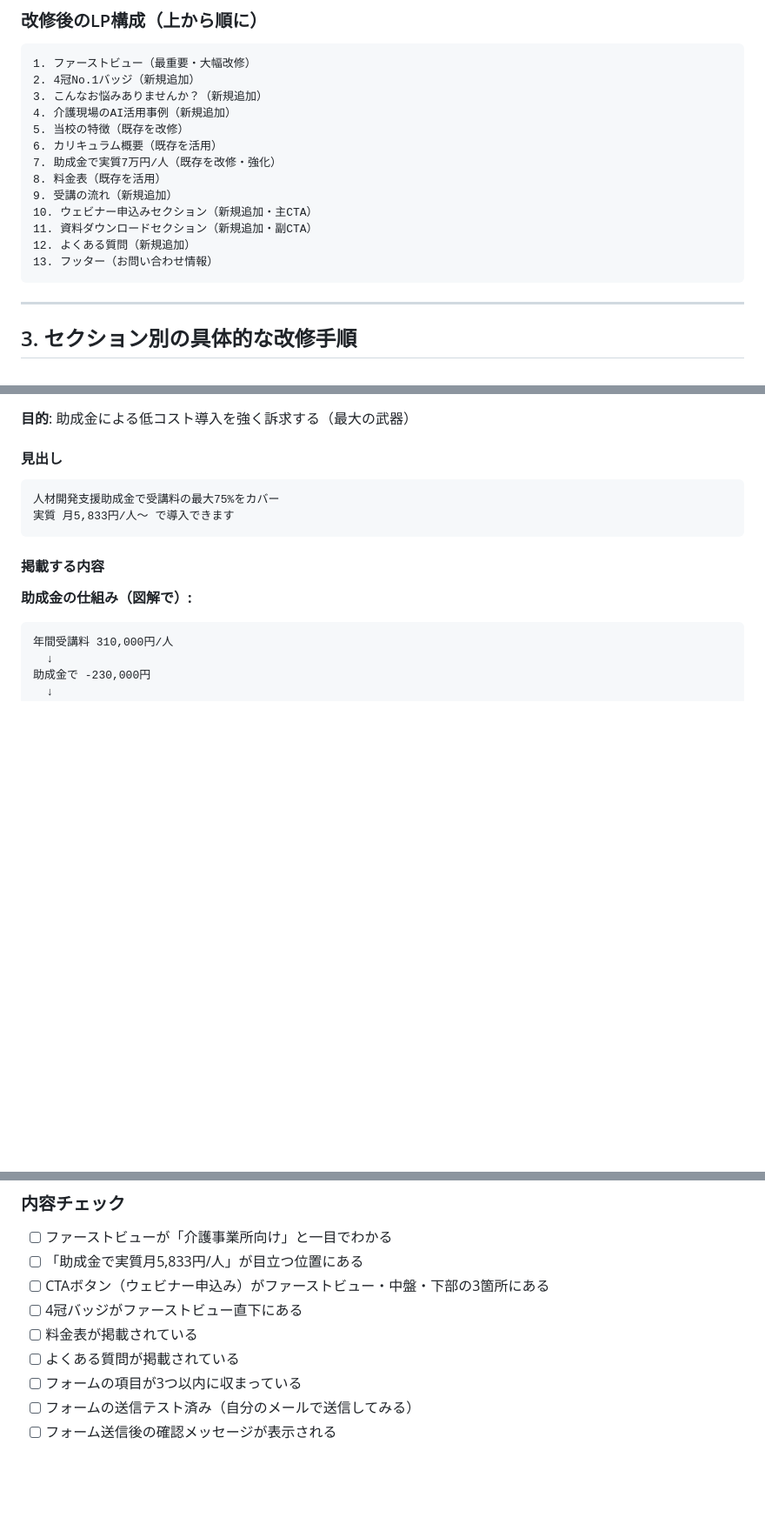
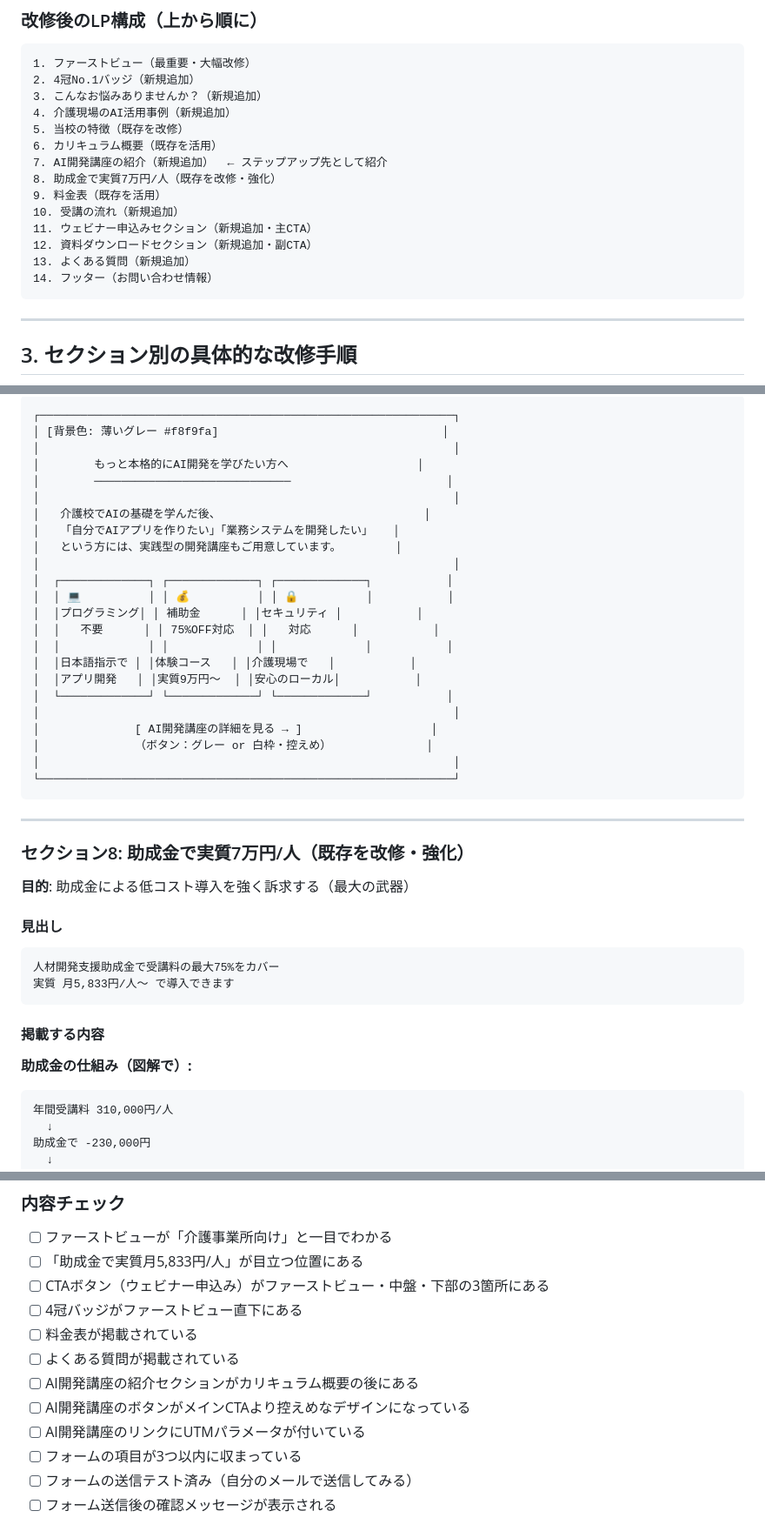
Before and after one commit to hideyoshihommura-design/horiemon-ai-kaigo-marketing, a Markdown page: LP改修指示書.md, 3 parts joined by grey strips. Shown at 87% size. Rendered like a GitHub page; blank space fills up the shorter version.

````diff
--- a/LP改修指示書.md
+++ b/LP改修指示書.md
@@ -90,13 +90,14 @@
 4. 介護現場のAI活用事例（新規追加）
 5. 当校の特徴（既存を改修）
 6. カリキュラム概要（既存を活用）
-7. 助成金で実質7万円/人（既存を改修・強化）
-8. 料金表（既存を活用）
-9. 受講の流れ（新規追加）
-10. ウェビナー申込みセクション（新規追加・主CTA）
-11. 資料ダウンロードセクション（新規追加・副CTA）
-12. よくある質問（新規追加）
-13. フッター（お問い合わせ情報）
+7. AI開発講座の紹介（新規追加）  ← ステップアップ先として紹介
+8. 助成金で実質7万円/人（既存を改修・強化）
+9. 料金表（既存を活用）
+10. 受講の流れ（新規追加）
+11. ウェビナー申込みセクション（新規追加・主CTA）
+12. 資料ダウンロードセクション（新規追加・副CTA）
+13. よくある質問（新規追加）
+14. フッター（お問い合わせ情報）
 ```
 
 ---
@@ -344,3 +405,32 @@
+```
+┌─────────────────────────────────────────────────────────────┐
+│ [背景色: 薄いグレー #f8f9fa]                                 │
+│                                                             │
+│        もっと本格的にAI開発を学びたい方へ                   │
+│        ─────────────────────────────                       │
+│                                                             │
+│   介護校でAIの基礎を学んだ後、                              │
+│   「自分でAIアプリを作りたい」「業務システムを開発したい」   │
+│   という方には、実践型の開発講座もご用意しています。        │
+│                                                             │
+│  ┌─────────────┐ ┌─────────────┐ ┌─────────────┐           │
+│  │ 💻          │ │ 💰          │ │ 🔒          │           │
+│  │プログラミング│ │ 補助金      │ │セキュリティ │           │
+│  │   不要      │ │ 75%OFF対応  │ │   対応      │           │
+│  │             │ │             │ │             │           │
+│  │日本語指示で │ │体験コース   │ │介護現場で   │           │
+│  │アプリ開発   │ │実質9万円〜  │ │安心のローカル│           │
+│  └─────────────┘ └─────────────┘ └─────────────┘           │
+│                                                             │
+│              [ AI開発講座の詳細を見る → ]                   │
+│              （ボタン：グレー or 白枠・控えめ）              │
+│                                                             │
+└─────────────────────────────────────────────────────────────┘
+```
+
+---
+
+### セクション8: 助成金で実質7万円/人（既存を改修・強化）
 
 **目的**: 助成金による低コスト導入を強く訴求する（最大の武器）
 
@@ -694,6 +784,9 @@ src="https://www.facebook.com/tr?id=XXXXXXXXXXXXXXXX&ev=PageView&noscript=1"
 - [ ] 4冠バッジがファーストビュー直下にある
 - [ ] 料金表が掲載されている
 - [ ] よくある質問が掲載されている
+- [ ] AI開発講座の紹介セクションがカリキュラム概要の後にある
+- [ ] AI開発講座のボタンがメインCTAより控えめなデザインになっている
+- [ ] AI開発講座のリンクにUTMパラメータが付いている
 - [ ] フォームの項目が3つ以内に収まっている
 - [ ] フォームの送信テスト済み（自分のメールで送信してみる）
 - [ ] フォーム送信後の確認メッセージが表示される
````
Also changed, not shown: other parts of LP改修指示書.md (+67 -7 lines).
